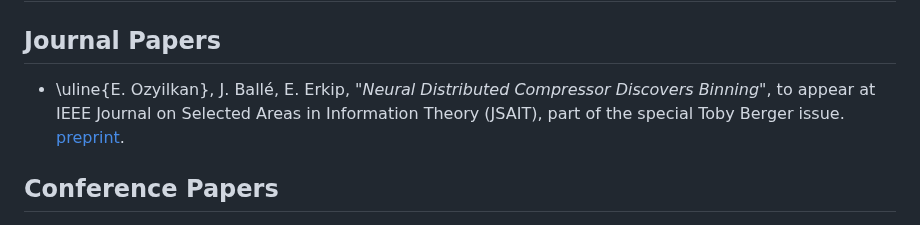
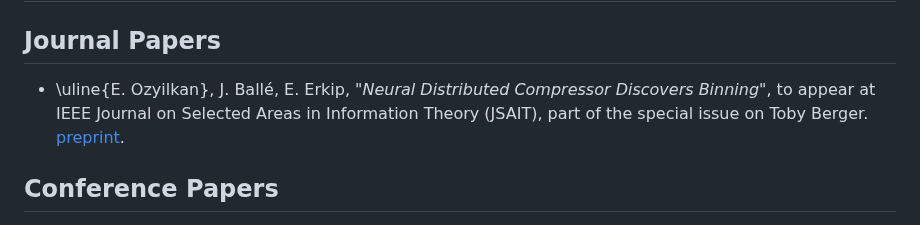
Before and after one commit to ezgimez/ezgimez.github.io, a Markdown page: publications.md, the part around the change. GitHub-like rendering.

Commit message:
fix some ambg.

```diff
--- a/publications.md
+++ b/publications.md
@@ -6,7 +6,7 @@
 ## Journal Papers
 
 
-* \uline{E. Ozyilkan},  J. Ballé, E. Erkip, *"Neural Distributed Compressor Discovers Binning"*, to appear at IEEE Journal on Selected Areas in Information Theory (JSAIT), part of the special Toby Berger issue. [preprint](https://arxiv.org/abs/2310.16961).
+* \uline{E. Ozyilkan},  J. Ballé, E. Erkip, *"Neural Distributed Compressor Discovers Binning"*, to appear at IEEE Journal on Selected Areas in Information Theory (JSAIT), part of the special issue on Toby Berger. [preprint](https://arxiv.org/abs/2310.16961).
 
 
 ## Conference Papers
```
